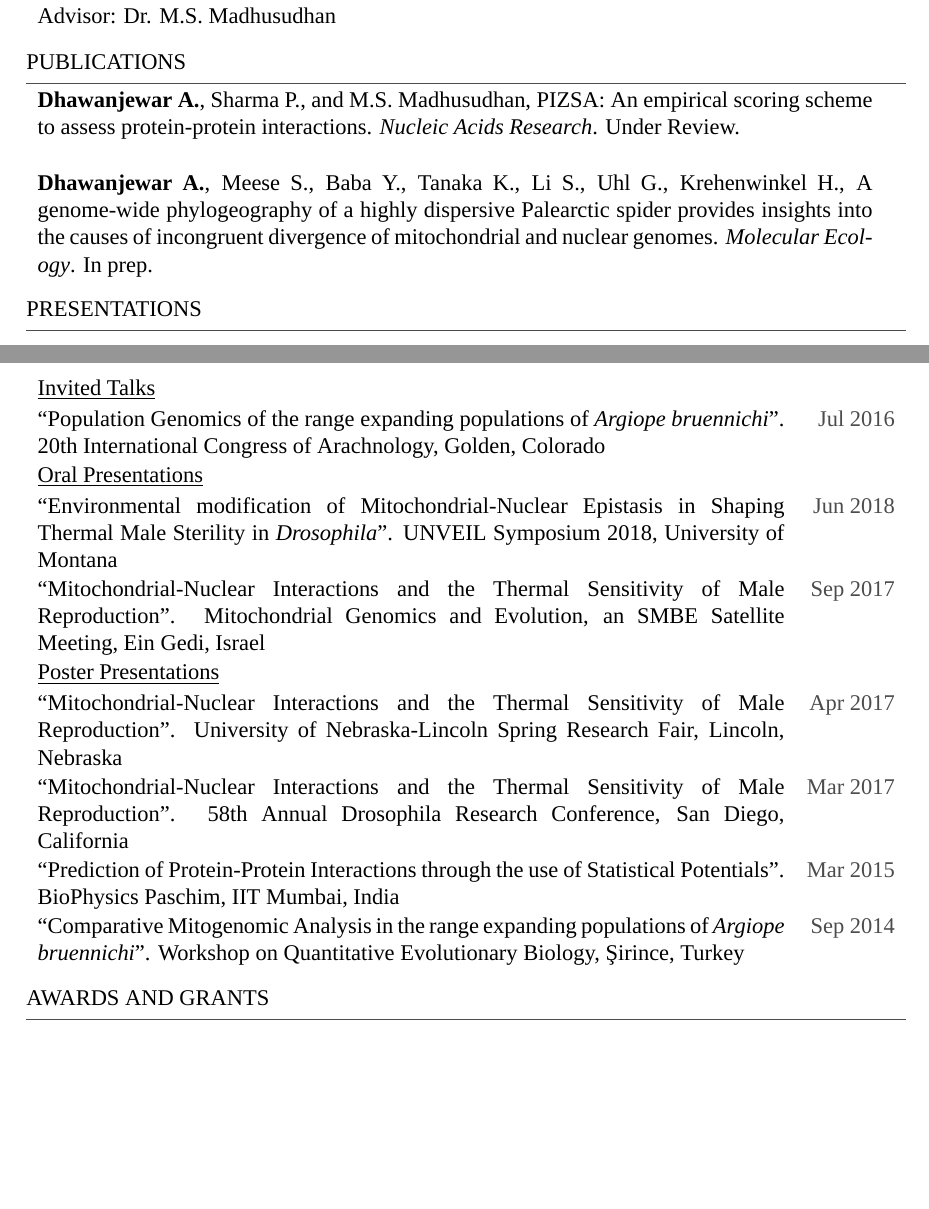
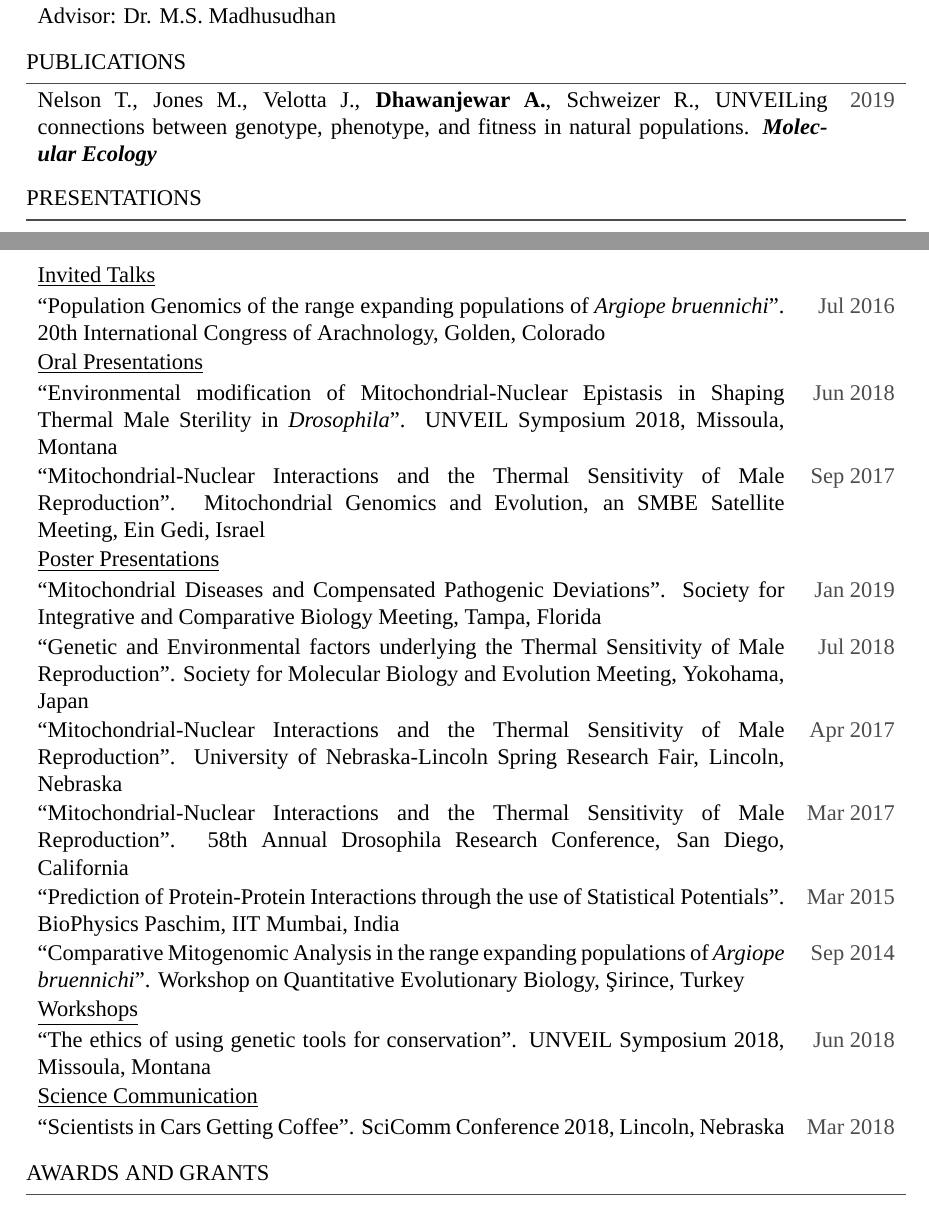
Before and after one commit to abhilesh/Latex_resume, a LaTeX CV (Minimalistic Template/CV_ASD_05_2018.tex): two parts of pages 1 and 2 of 4, joined at a grey line, cut so that both start at the same text, the shorter picture padded with empty space. Compiled offline with XeLaTeX; a missing font is replaced by an installed copy or a similar font.

Commit message:
Updated March 2019

```diff
--- a/Minimalistic Template/CV_ASD_05_2018.tex
+++ b/Minimalistic Template/CV_ASD_05_2018.tex
@@ -183,24 +183,32 @@ Lincoln, NE-68588, USA & \href{mailto:abhilesh7@gmail.com}{abhilesh7@gmail.com}
 %\end{ressection}
 
 \begin{tressection}{Publications}
-	\tresitem{\textbf{Dhawanjewar A.}, Sharma P., and M.S. Madhusudhan, PIZSA: An empirical scoring scheme to assess protein-protein interactions. \textit{Nucleic Acids Research}. Under Review.}{}
-	\\
-	\tresitem{\textbf{Dhawanjewar A.}, Meese S., Baba Y., Tanaka K., Li S., Uhl G., Krehenwinkel H.,  A genome-wide phylogeography of a highly dispersive Palearctic spider provides insights into the causes of incongruent divergence of mitochondrial and nuclear genomes. \textit{Molecular Ecology}. In prep.}{}
+	\tresitem{Nelson T., Jones M., Velotta J., \textbf{Dhawanjewar A.}, Schweizer R., UNVEILing connections between genotype, phenotype, and fitness in natural populations. \textbf{\textit{Molecular Ecology}} \href{https://doi.org/10.1111/mec.15067}}{2019}
 \end{tressection}
 \vspace{1mm}
 
 \begin{tressection}{Presentations}
 	\tresitem{\underline{Invited Talks}}{}
 	\tresitem{``Population Genomics of the range expanding populations of \textit{Argiope bruennichi}". 20\textsuperscript{th} International Congress of Arachnology, Golden, Colorado}{Jul 2016}
+
 	\tresitem{\underline{Oral Presentations}}{}
-	\tresitem{``Environmental modification of Mitochondrial-Nuclear Epistasis in Shaping Thermal Male Sterility in \textit{Drosophila}". UNVEIL Symposium 2018, University of Montana}{Jun 2018}
+	\tresitem{``Environmental modification of Mitochondrial-Nuclear Epistasis in Shaping Thermal Male Sterility in \textit{Drosophila}". UNVEIL Symposium 2018, Missoula, Montana}{Jun 2018}
 	\tresitem{``Mitochondrial-Nuclear Interactions and the Thermal Sensitivity of Male Reproduction". Mitochondrial Genomics and Evolution, an SMBE Satellite Meeting, Ein Gedi, Israel}{Sep 2017}
+
 	\tresitem{\underline{Poster Presentations}}{}
+	\tresitem{``Mitochondrial Diseases and Compensated Pathogenic Deviations". Society for Integrative and Comparative Biology Meeting, Tampa, Florida}{Jan 2019}
+	\tresitem{``Genetic and Environmental factors underlying the Thermal Sensitivity of Male Reproduction". Society for Molecular Biology and Evolution Meeting, Yokohama, Japan}{Jul 2018}
 	\tresitem{``Mitochondrial-Nuclear Interactions and the Thermal Sensitivity of Male Reproduction". University of Nebraska-Lincoln Spring Research Fair, Lincoln, Nebraska}{Apr 2017}
 	\tresitem{``Mitochondrial-Nuclear Interactions and the Thermal Sensitivity of Male Reproduction". 58\textsuperscript{th} Annual Drosophila Research Conference, San Diego, California}{Mar 2017}
 	\tresitem{``Prediction of Protein-Protein Interactions through the use of Statistical Potentials". BioPhysics Paschim, IIT Mumbai, India}{Mar 2015}
 %	\medskip
 	\tresitem{``Comparative Mitogenomic Analysis in the range expanding populations of \textit{Argiope bruennichi}". Workshop on Quantitative Evolutionary Biology, \c{S}irince, Turkey}{Sep 2014}
+
+	\tresitem{\underline{Workshops}}{}
+	\tresitem{``The ethics of using genetic tools for conservation". UNVEIL Symposium 2018, Missoula, Montana}{Jun 2018}
+
+	\tresitem{\underline{Science Communication}}{}
+	\tresitem{``Scientists in Cars Getting Coffee". SciComm Conference 2018, Lincoln, Nebraska}{Mar 2018}
 \end{tressection}
 \vspace{1mm}
 
@@ -258,3 +268,7 @@ Lincoln, NE-68588, USA & \href{mailto:abhilesh7@gmail.com}{abhilesh7@gmail.com}
 \vspace{3mm}
 
 \begin{tressection}{Memberships}
+	\tresitem{The Society for Integrative and Comparative Biology}{2019}
+	\tresitem{Genetics Society of America}{2017-2019}
+	\tresitem{Society for the Study of Evolution}{2016-2019}
+	\tresitem{Society for Molecular Biology and Evolution}{2018-2019}
```
Also changed, not shown: Minimalistic Template/CV_ASD_05_2018.pdf, Minimalistic Template/CV_ASD_05_2018.tex (7 more changed lines).
